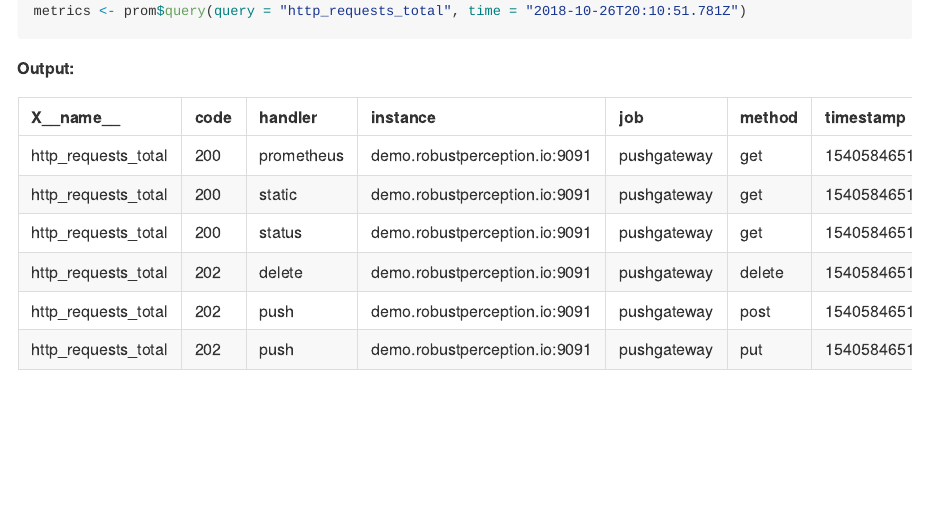
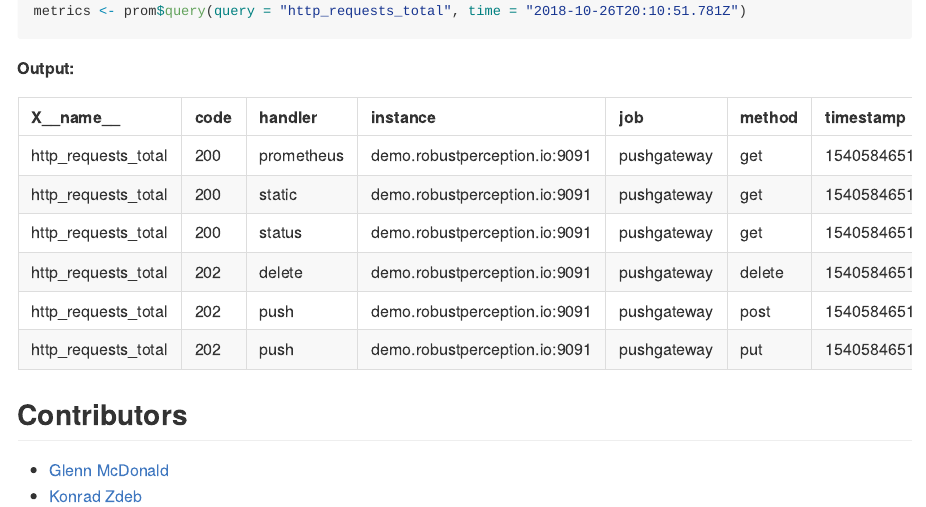
Before and after one commit to glenn-m/promR, an R Markdown document (README.Rmd): the page in a window 1100 px wide, from 550 px down. The pictures show the output file README.md that the author committed with the source, drawn offline in the style of GitHub.

Commit message:
Giving credit where credit is due!

````diff
--- a/README.Rmd
+++ b/README.Rmd
@@ -29,3 +29,8 @@ metrics <- prom$query(query = "http_requests_total", time = "2018-10-26T20:10:51
 ```{r, echo = FALSE, results = 'asis'}
 knitr::kable(head(metrics))
 ```
+
+## Contributors
+
+- [Glenn McDonald](https://github.com/glenn-m)
+- [Konrad Zdeb](https://github.com/konradedgar)
````
Also changed, not shown: README.md.
